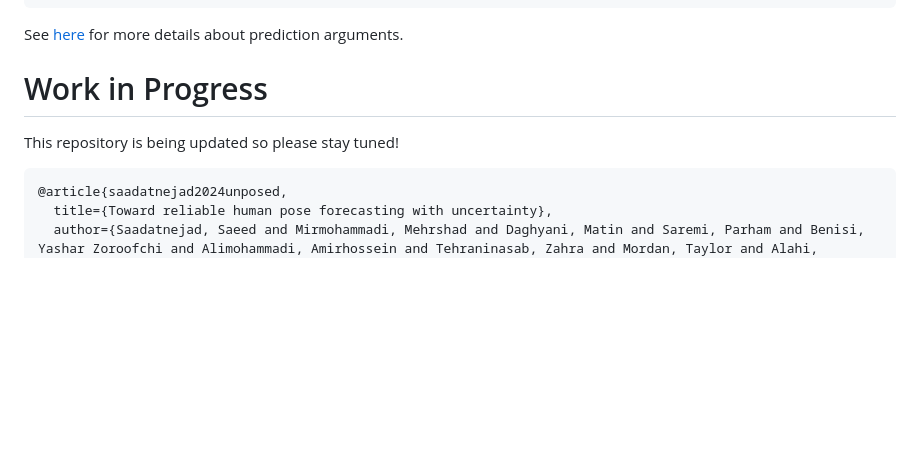
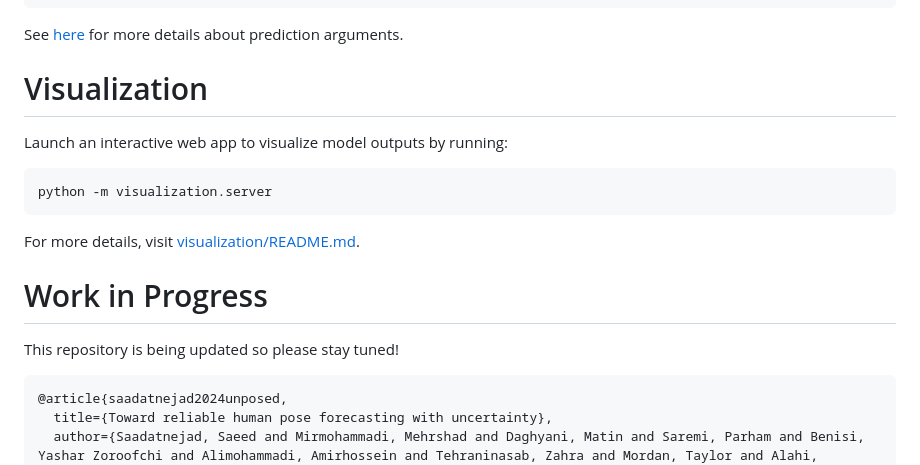
Before and after one commit to vita-epfl/unposed, a Markdown page: README.md, the part around the change. Drawn GitHub-style; blank space fills up the shorter version.

````diff
--- a/README.md
+++ b/README.md
@@ -229,12 +229,16 @@ python -m api.generate_final_output model=st_trans \
 ```
 See [here](ARGS_README.md#generating-outputs) for more details about prediction arguments.
 
+# Visualization
 
+Launch an interactive web app to visualize model outputs by running:
+```bash
+python -m visualization.server
+```
+For more details, visit [visualization/README.md](https://github.com/vita-epfl/unposed/blob/main/visualization/README.md).
 
 # Work in Progress
 This repository is being updated so please stay tuned!
-
-
 
 ```
 @article{saadatnejad2024unposed,
````
